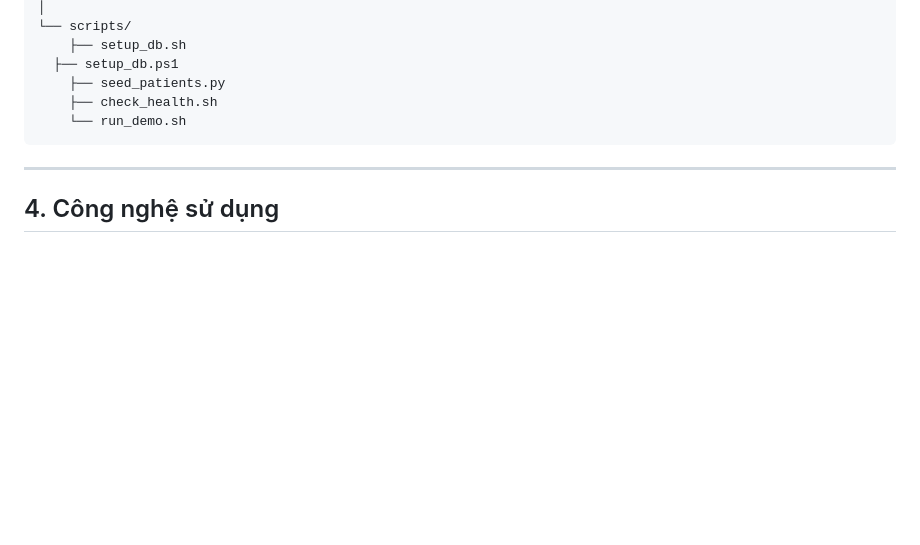
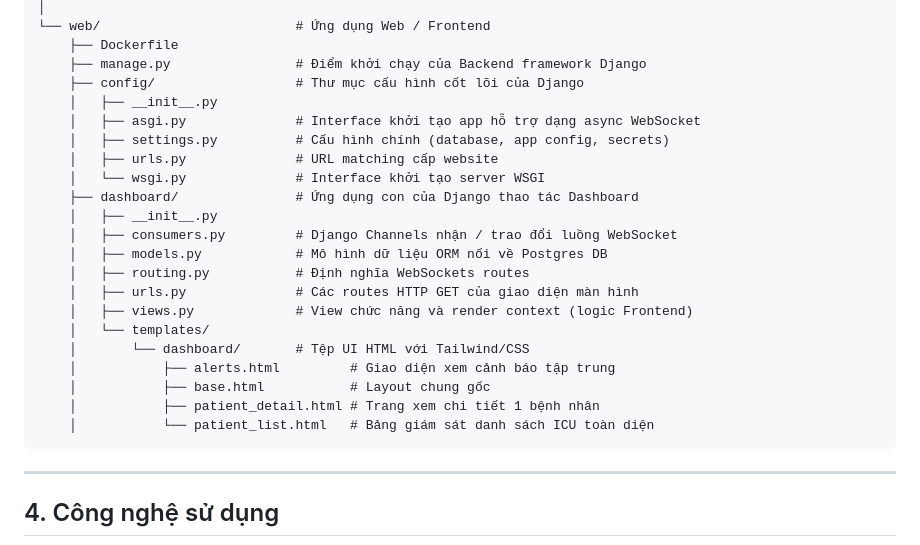
Before and after one commit to nguyenthanh2911/CNM, a Markdown page: README.md, the part around one of its changes. GitHub-like rendering; blank space fills up the shorter version.

Commit message:
fix(docs): update README structure and add descriptions for project files

````diff
--- a/README.md
+++ b/README.md
@@ -210,10 +210,26 @@ CNM/
 │
-└── scripts/
-    ├── setup_db.sh
-  ├── setup_db.ps1
-    ├── seed_patients.py
-    ├── check_health.sh
-    └── run_demo.sh
+└── web/                         # Ứng dụng Web / Frontend
+    ├── Dockerfile
+    ├── manage.py                # Điểm khởi chạy của Backend framework Django
+    ├── config/                  # Thư mục cấu hình cốt lõi của Django
+    │   ├── __init__.py
+    │   ├── asgi.py              # Interface khởi tạo app hỗ trợ dạng async WebSocket
+    │   ├── settings.py          # Cấu hình chính (database, app config, secrets)
+    │   ├── urls.py              # URL matching cấp website
+    │   └── wsgi.py              # Interface khởi tạo server WSGI
+    ├── dashboard/               # Ứng dụng con của Django thao tác Dashboard
+    │   ├── __init__.py
+    │   ├── consumers.py         # Django Channels nhận / trao đổi luồng WebSocket
+    │   ├── models.py            # Mô hình dữ liệu ORM nối về Postgres DB
+    │   ├── routing.py           # Định nghĩa WebSockets routes
+    │   ├── urls.py              # Các routes HTTP GET của giao diện màn hình
+    │   ├── views.py             # View chức năng và render context (logic Frontend)
+    │   └── templates/
+    │       └── dashboard/       # Tệp UI HTML với Tailwind/CSS
+    │           ├── alerts.html         # Giao diện xem cảnh báo tập trung
+    │           ├── base.html           # Layout chung gốc
+    │           ├── patient_detail.html # Trang xem chi tiết 1 bệnh nhân
+    │           └── patient_list.html   # Bảng giám sát danh sách ICU toàn diện
 ```
 
 ---
````
Also changed, not shown: other parts of README.md (+71 -71 lines).
